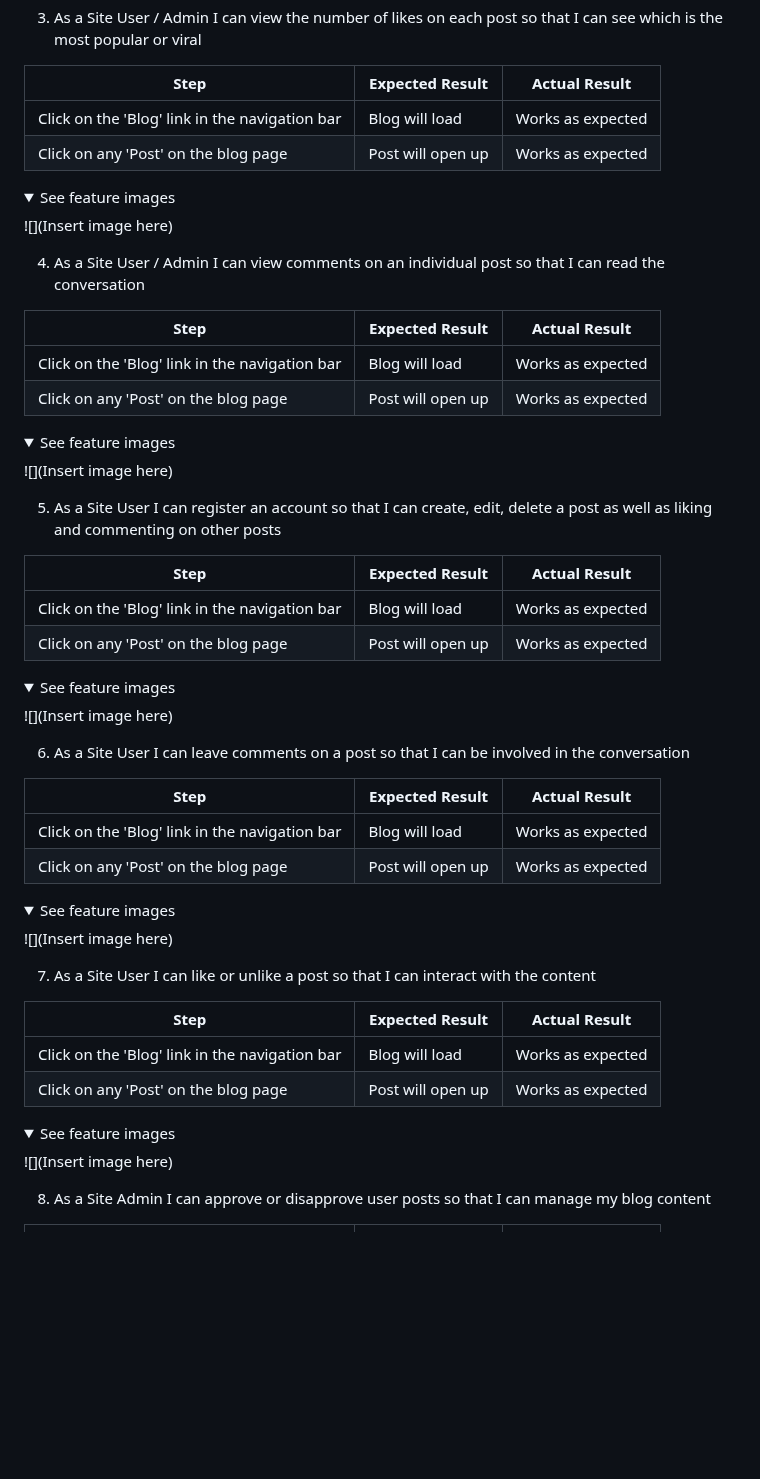
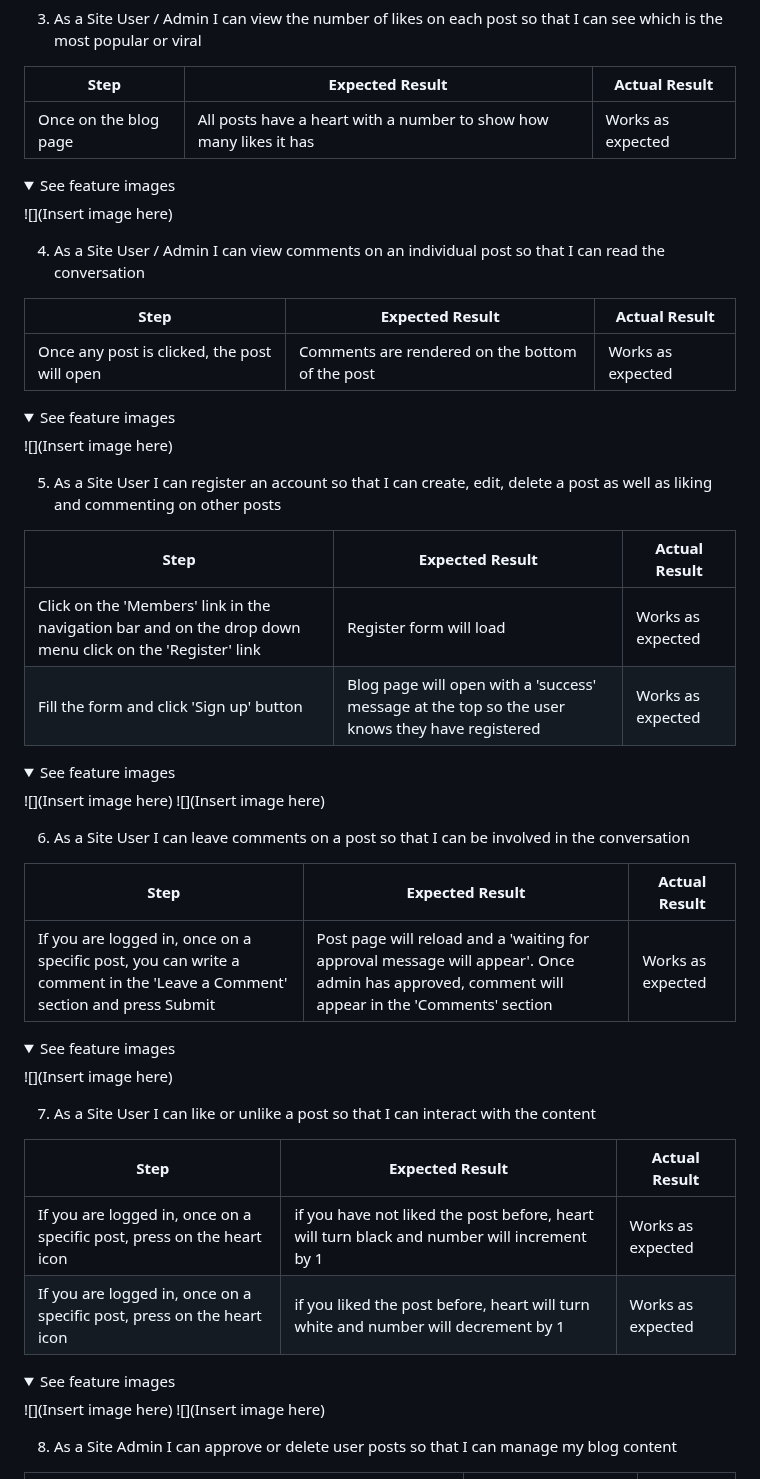
Before and after one commit to Mushbt/lebaneats-pp4, a Markdown page: README.md, the part around one of its changes. Drawn GitHub-style; folded sections open; blank space fills up the shorter version.

Commit message:
Add content to manually testing section on readme file

```diff
--- a/README.md
+++ b/README.md
@@ -527,8 +527,7 @@ Performance, best practices, and SEO were tested using Lighthouse.
 
 **Step** | **Expected Result** | **Actual Result**
 ------------ | ------------ | ------------ |
-| Click on the 'Blog' link in the navigation bar | Blog will load| Works as expected |
-| Click on any 'Post' on the blog page | Post will open up| Works as expected |
+| Once on the blog page | All posts have a heart with a number to show how many likes it has| Works as expected |
 
 <details><summary>See feature images</summary>
 
@@ -539,8 +538,7 @@ Performance, best practices, and SEO were tested using Lighthouse.
 
 **Step** | **Expected Result** | **Actual Result**
 ------------ | ------------ | ------------ |
-| Click on the 'Blog' link in the navigation bar | Blog will load| Works as expected |
-| Click on any 'Post' on the blog page | Post will open up| Works as expected |
+| Once any post is clicked, the post will open | Comments are rendered on the bottom of the post| Works as expected |
 
 <details><summary>See feature images</summary>
 
@@ -551,11 +549,12 @@ Performance, best practices, and SEO were tested using Lighthouse.
 
 **Step** | **Expected Result** | **Actual Result**
 ------------ | ------------ | ------------ |
-| Click on the 'Blog' link in the navigation bar | Blog will load| Works as expected |
-| Click on any 'Post' on the blog page | Post will open up| Works as expected |
+| Click on the 'Members' link in the navigation bar and on the drop down menu click on the 'Register' link | Register form will load| Works as expected |
+| Fill the form and click 'Sign up' button | Blog page will open with a 'success' message at the top so the user knows they have registered | Works as expected |
 
 <details><summary>See feature images</summary>
 
+![](Insert image here)
 ![](Insert image here)
 </details>
 
@@ -563,8 +562,7 @@ Performance, best practices, and SEO were tested using Lighthouse.
 
 **Step** | **Expected Result** | **Actual Result**
 ------------ | ------------ | ------------ |
-| Click on the 'Blog' link in the navigation bar | Blog will load| Works as expected |
-| Click on any 'Post' on the blog page | Post will open up| Works as expected |
+| If you are logged in, once on a specific post, you can write a comment in the 'Leave a Comment' section and press Submit | Post page will reload and a 'waiting for approval message will appear'. Once admin has approved, comment will appear in the 'Comments' section | Works as expected |
 
 <details><summary>See feature images</summary>
 
@@ -575,15 +573,16 @@ Performance, best practices, and SEO were tested using Lighthouse.
 
 **Step** | **Expected Result** | **Actual Result**
 ------------ | ------------ | ------------ |
-| Click on the 'Blog' link in the navigation bar | Blog will load| Works as expected |
-| Click on any 'Post' on the blog page | Post will open up| Works as expected |
+| If you are logged in, once on a specific post, press on the heart icon | if you have not liked the post before, heart will turn black and number will increment by 1 | Works as expected |
+| If you are logged in, once on a specific post, press on the heart icon | if you liked the post before, heart will turn white and number will decrement by 1| Works as expected |
 
 <details><summary>See feature images</summary>
 
 ![](Insert image here)
+![](Insert image here)
 </details>
 
-8. As a Site Admin I can approve or disapprove user posts so that I can manage my blog content
+8. As a Site Admin I can approve or delete user posts so that I can manage my blog content
 
 **Step** | **Expected Result** | **Actual Result**
 ------------ | ------------ | ------------ |
```
Also changed, not shown: other parts of README.md (+13 -3 lines).
